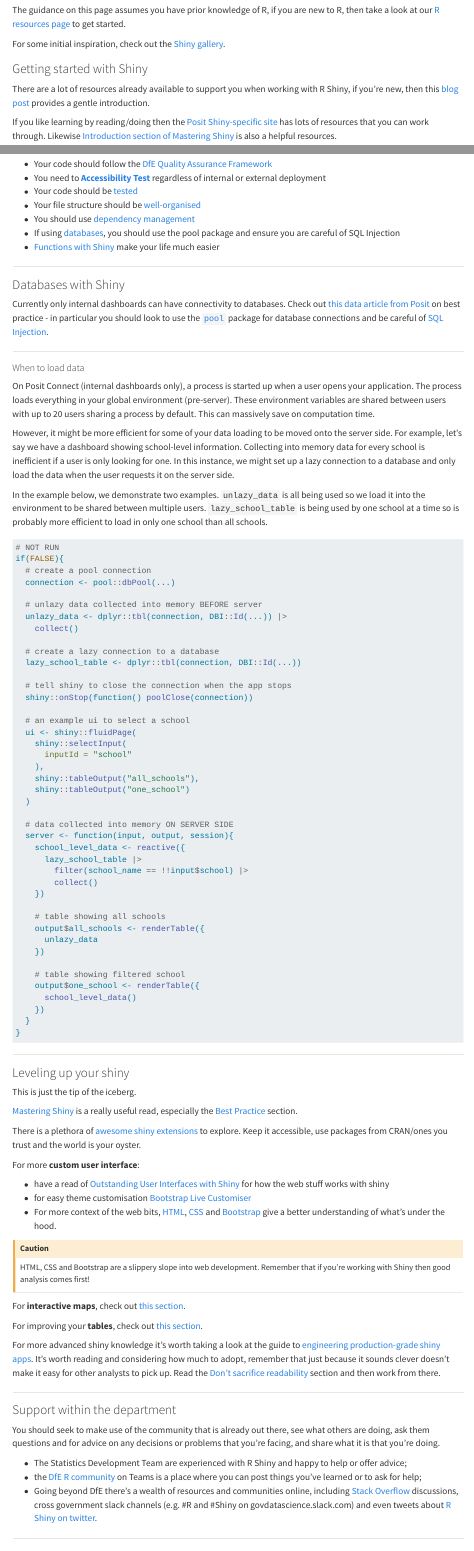
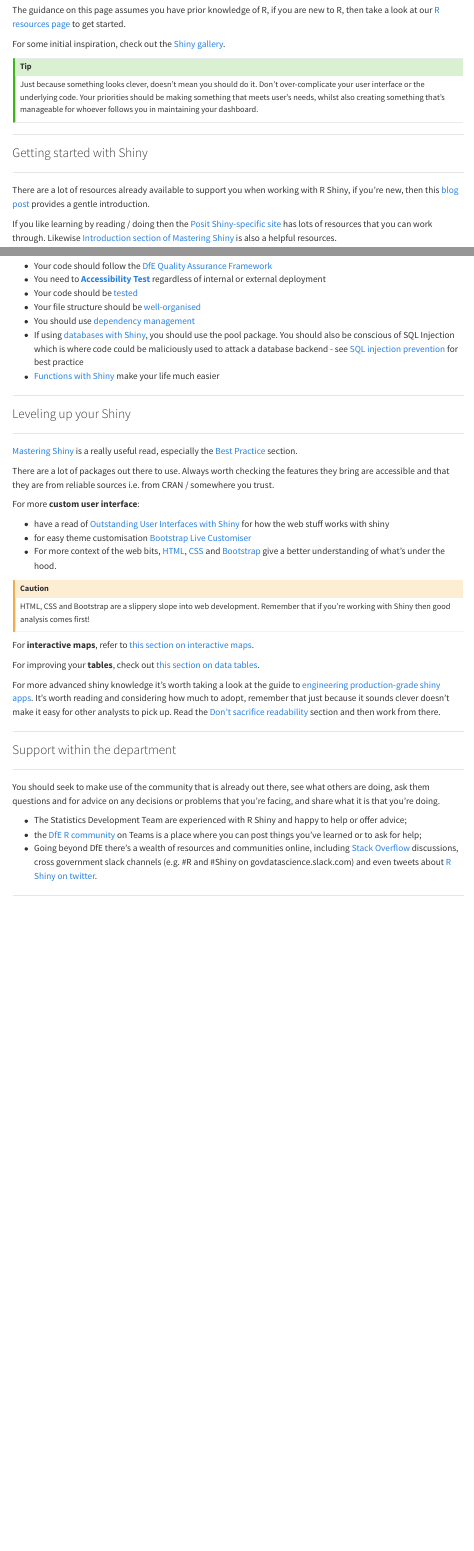
Before and after one commit to dfe-analytical-services/analysts-guide, a Quarto document (writing-visualising/dashboards_rshiny.qmd): the page in a window 1100 px wide, from 210 px down, and a second part further down, joined at a grey line. Rendered offline with R 4.5, knitr and Pandoc in place of Quarto, with nearby package versions; some code elsewhere in the file could not run offline; menus at the side of the page are left out.

Commit message:
update: correct typos, fix --- headers and small rephrasing

````diff
--- a/writing-visualising/dashboards_rshiny.qmd
+++ b/writing-visualising/dashboards_rshiny.qmd
@@ -15,11 +15,19 @@ The guidance on this page assumes you have prior knowledge of R, if you are new
 
 For some initial inspiration, check out the [Shiny gallery](https://shiny.posit.co/r/gallery/).
 
+:::{.callout-tip}
+Just because something looks clever, doesn't mean you should do it. Don't over-complicate your user interface or the underlying code. Your priorities should be making something that meets user's needs, whilst also creating something that's manageable for whoever follows you in maintaining your dashboard.
+:::
+
+---
+
 ### Getting started with Shiny
+
+---
 
 There are a lot of resources already available to support you when working with R Shiny, if you're new, then this [blog post](https://www.r-bloggers.com/2021/03/a-gentle-introduction-to-r-shiny/) provides a gentle introduction.
 
-If you like learning by reading/doing then the [Posit Shiny-specific site](https://shiny.posit.co/r/getstarted/shiny-basics/lesson1/index.html) has lots of resources that you can  work through. Likewise [Introduction section of Mastering Shiny](https://mastering-shiny.org/basic-intro.html) is also a helpful resources.
+If you like learning by reading / doing then the [Posit Shiny-specific site](https://shiny.posit.co/r/getstarted/shiny-basics/lesson1/index.html) has lots of resources that you can  work through. Likewise [Introduction section of Mastering Shiny](https://mastering-shiny.org/basic-intro.html) is also a helpful resources.
 
 If you like learning by watching then the [Posit Youtube channel](https://www.youtube.com/@PositPBC/videos) is also full of good resources.
 
@@ -46,81 +58,18 @@ Some key things you should include when building an app:
 - Your code should be [tested](#code-testing)
 - Your file structure should be [well-organised](https://mastering-shiny.org/best-practices.html#code-organization)
 - You should use [dependency management](https://mastering-shiny.org/best-practices.html#dependency-management)
-- If using [databases](#databases-with-shiny), you should use the pool package and ensure you are careful of SQL Injection
+- If using [databases with Shiny](#databases-with-shiny), you should use the pool package. You should also be conscious of SQL Injection which is where code could be maliciously used to attack a database backend - see [SQL injection prevention](https://shiny.posit.co/r/articles/build/sql-injections/) for best practice
 - [Functions with Shiny](https://mastering-shiny.org/scaling-functions.html) make your life much easier
 
 ---
 
-### Databases with Shiny
-
-Currently only internal dashboards can have connectivity to databases. Check out [this data article from Posit](https://solutions.posit.co/connections/db/best-practices/) on best practice - in particular you should look to use the [`pool`](https://rstudio.github.io/pool/) package for database connections and be careful of [SQL Injection](https://solutions.posit.co/connections/db/best-practices/run-queries-safely/).
+### Leveling up your Shiny
 
 ---
 
-#### When to load data
-
-On Posit Connect (internal dashboards only), a process is started up when a user opens your application. The process loads everything in your global environment (pre-server). These environment variables are shared between users with up to 20 users sharing a process by default. This can massively save on computation time.
-
-However, it might be more efficient for some of your data loading to be moved onto the server side. For example, let's say we have a dashboard showing school-level information. Collecting into memory data for every school is inefficient if a user is only looking for one. In this instance, we might set up a lazy connection to a database and only load the data when the user requests it on the server side.
-
-In the example below, we demonstrate two examples. `unlazy_data` is all being used so we load it into the environment to be shared between multiple users. `lazy_school_table` is being used by one school at a time so is probably more efficient to load in only one school than all schools.
-
-```{r eval = FALSE}
-# NOT RUN
-if(FALSE){
-  # create a pool connection
-  connection <- pool::dbPool(...)
-
-  # unlazy data collected into memory BEFORE server
-  unlazy_data <- dplyr::tbl(connection, DBI::Id(...)) |>
-    collect()
-
-  # create a lazy connection to a database
-  lazy_school_table <- dplyr::tbl(connection, DBI::Id(...))
-
-  # tell shiny to close the connection when the app stops
-  shiny::onStop(function() poolClose(connection))
-
-  # an example ui to select a school
-  ui <- shiny::fluidPage(
-    shiny::selectInput(
-      inputId = "school"
-    ),
-    shiny::tableOutput("all_schools"),
-    shiny::tableOutput("one_school")
-  )
-
-  # data collected into memory ON SERVER SIDE
-  server <- function(input, output, session){
-    school_level_data <- reactive({
-      lazy_school_table |>
-        filter(school_name == !!input$school) |>
-        collect()
-    })
-
-    # table showing all schools
-    output$all_schools <- renderTable({
-      unlazy_data
-    })
-
-    # table showing filtered school
-    output$one_school <- renderTable({
-      school_level_data()
-    })
-  }
-}
-```
-
-
----
-
-### Leveling up your shiny
-
-This is just the tip of the iceberg.
-
 [Mastering Shiny](https://mastering-shiny.org/index.html) is a really useful read, especially the [Best Practice](https://mastering-shiny.org/scaling-intro.html) section.
 
-There is a plethora of [awesome shiny extensions](https://github.com/nanxstats/awesome-shiny-extensions) to explore. Keep it accessible, use packages from CRAN/ones you trust and the world is your oyster.
+There are a lot of packages out there to use. Always worth checking the features they bring are accessible and that they are from reliable sources i.e. from CRAN / somewhere you trust.
 
 For more **custom user interface**:
 
@@ -132,15 +81,17 @@ For more **custom user interface**:
 HTML, CSS and Bootstrap are a slippery slope into web development. Remember that if you're working with Shiny then good analysis comes first!
 :::
 
-For **interactive maps**, check out [this section](../learning-development/r.html#example-shiny-app-with-map).
+For **interactive maps**, refer to [this section on interactive maps](../learning-development/r.html#example-shiny-app-with-map).
 
-For improving your **tables**, check out [this section](../learning-development/r.html#rendering-tables).
+For improving your **tables**, check out [this section on data tables](../learning-development/r.html#rendering-tables).
 
 For more advanced shiny knowledge it's worth taking a look at the guide to [engineering production-grade shiny apps](https://engineering-shiny.org/). It's worth reading and considering how much to adopt, remember that just because it sounds clever doesn't make it easy for other analysts to pick up. Read the [Don't sacrifice readability](https://engineering-shiny.org/need-for-optimization.html#dont-sacrifice-readability) section and then work from there.
 
 ---
 
 ### Support within the department
+
+---
 
 You should seek to make use of the community that is already out there, see what others are doing, ask them questions and for advice on any decisions or problems that you're facing, and share what it is that you're doing.
 
````
Also changed, not shown: learning-development/r.qmd (+1 -1 lines), writing-visualising/dashboards_rshiny.qmd (80 more changed lines).
